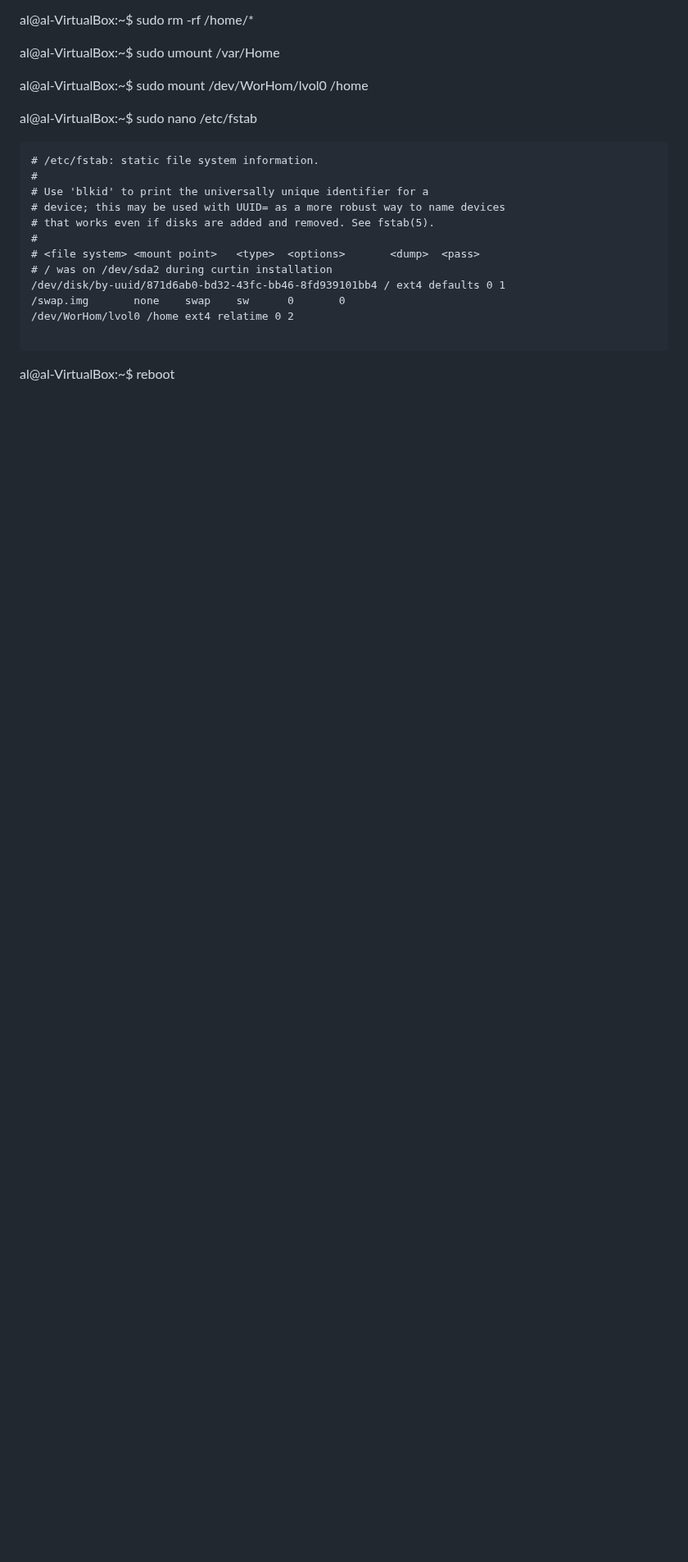
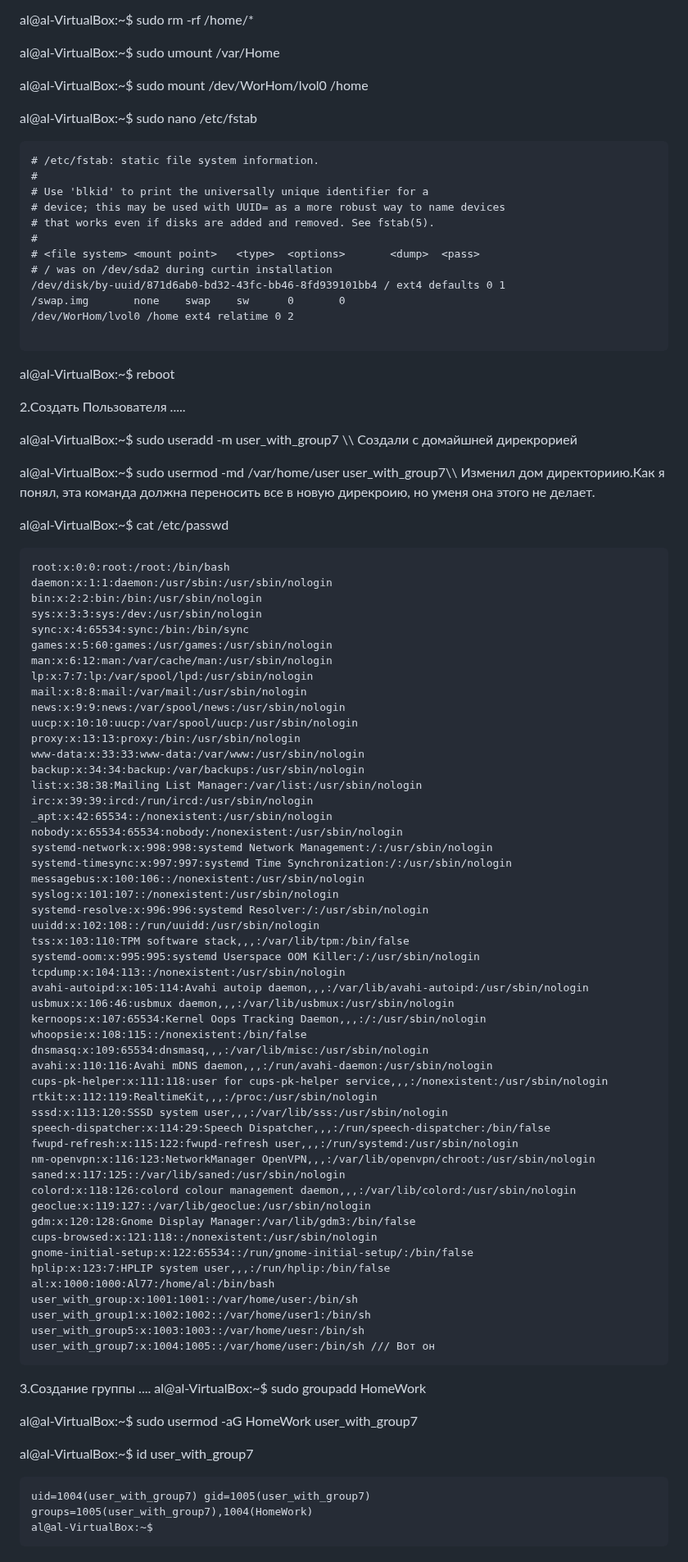
Before and after one commit to tms-dos17-onl/Alex-Krylov, a Markdown page: HW_2.md, the part around the change. Shown at 82% size. Rendered like a GitHub page; blank space fills up the shorter version.

````diff
--- a/HW_2.md
+++ b/HW_2.md
@@ -141,3 +141,74 @@ al@al-VirtualBox:~$ sudo nano /etc/fstab
 
 ```
 al@al-VirtualBox:~$ reboot
+
+2.Создать Пользователя .....
+
+al@al-VirtualBox:~$ sudo useradd -m user_with_group7 \\\ Создали с домайшней дирекрорией
+
+al@al-VirtualBox:~$ sudo usermod -md /var/home/user user_with_group7\\\ Изменил дом директориию.Как я понял, эта команда должна переносить все в новую дирекроию, но уменя она этого не делает.
+
+al@al-VirtualBox:~$ cat /etc/passwd
+```
+root:x:0:0:root:/root:/bin/bash
+daemon:x:1:1:daemon:/usr/sbin:/usr/sbin/nologin
+bin:x:2:2:bin:/bin:/usr/sbin/nologin
+sys:x:3:3:sys:/dev:/usr/sbin/nologin
+sync:x:4:65534:sync:/bin:/bin/sync
+games:x:5:60:games:/usr/games:/usr/sbin/nologin
+man:x:6:12:man:/var/cache/man:/usr/sbin/nologin
+lp:x:7:7:lp:/var/spool/lpd:/usr/sbin/nologin
+mail:x:8:8:mail:/var/mail:/usr/sbin/nologin
+news:x:9:9:news:/var/spool/news:/usr/sbin/nologin
+uucp:x:10:10:uucp:/var/spool/uucp:/usr/sbin/nologin
+proxy:x:13:13:proxy:/bin:/usr/sbin/nologin
+www-data:x:33:33:www-data:/var/www:/usr/sbin/nologin
+backup:x:34:34:backup:/var/backups:/usr/sbin/nologin
+list:x:38:38:Mailing List Manager:/var/list:/usr/sbin/nologin
+irc:x:39:39:ircd:/run/ircd:/usr/sbin/nologin
+_apt:x:42:65534::/nonexistent:/usr/sbin/nologin
+nobody:x:65534:65534:nobody:/nonexistent:/usr/sbin/nologin
+systemd-network:x:998:998:systemd Network Management:/:/usr/sbin/nologin
+systemd-timesync:x:997:997:systemd Time Synchronization:/:/usr/sbin/nologin
+messagebus:x:100:106::/nonexistent:/usr/sbin/nologin
+syslog:x:101:107::/nonexistent:/usr/sbin/nologin
+systemd-resolve:x:996:996:systemd Resolver:/:/usr/sbin/nologin
+uuidd:x:102:108::/run/uuidd:/usr/sbin/nologin
+tss:x:103:110:TPM software stack,,,:/var/lib/tpm:/bin/false
+systemd-oom:x:995:995:systemd Userspace OOM Killer:/:/usr/sbin/nologin
+tcpdump:x:104:113::/nonexistent:/usr/sbin/nologin
+avahi-autoipd:x:105:114:Avahi autoip daemon,,,:/var/lib/avahi-autoipd:/usr/sbin/nologin
+usbmux:x:106:46:usbmux daemon,,,:/var/lib/usbmux:/usr/sbin/nologin
+kernoops:x:107:65534:Kernel Oops Tracking Daemon,,,:/:/usr/sbin/nologin
+whoopsie:x:108:115::/nonexistent:/bin/false
+dnsmasq:x:109:65534:dnsmasq,,,:/var/lib/misc:/usr/sbin/nologin
+avahi:x:110:116:Avahi mDNS daemon,,,:/run/avahi-daemon:/usr/sbin/nologin
+cups-pk-helper:x:111:118:user for cups-pk-helper service,,,:/nonexistent:/usr/sbin/nologin
+rtkit:x:112:119:RealtimeKit,,,:/proc:/usr/sbin/nologin
+sssd:x:113:120:SSSD system user,,,:/var/lib/sss:/usr/sbin/nologin
+speech-dispatcher:x:114:29:Speech Dispatcher,,,:/run/speech-dispatcher:/bin/false
+fwupd-refresh:x:115:122:fwupd-refresh user,,,:/run/systemd:/usr/sbin/nologin
+nm-openvpn:x:116:123:NetworkManager OpenVPN,,,:/var/lib/openvpn/chroot:/usr/sbin/nologin
+saned:x:117:125::/var/lib/saned:/usr/sbin/nologin
+colord:x:118:126:colord colour management daemon,,,:/var/lib/colord:/usr/sbin/nologin
+geoclue:x:119:127::/var/lib/geoclue:/usr/sbin/nologin
+gdm:x:120:128:Gnome Display Manager:/var/lib/gdm3:/bin/false
+cups-browsed:x:121:118::/nonexistent:/usr/sbin/nologin
+gnome-initial-setup:x:122:65534::/run/gnome-initial-setup/:/bin/false
+hplip:x:123:7:HPLIP system user,,,:/run/hplip:/bin/false
+al:x:1000:1000:Al77:/home/al:/bin/bash
+user_with_group:x:1001:1001::/var/home/user:/bin/sh
+user_with_group1:x:1002:1002::/var/home/user1:/bin/sh
+user_with_group5:x:1003:1003::/var/home/uesr:/bin/sh
+user_with_group7:x:1004:1005::/var/home/user:/bin/sh /// Вот он
+```
+3.Создание группы ....
+al@al-VirtualBox:~$ sudo groupadd HomeWork
+
+al@al-VirtualBox:~$ sudo usermod -aG HomeWork user_with_group7
+
+al@al-VirtualBox:~$ id user_with_group7
+```
+uid=1004(user_with_group7) gid=1005(user_with_group7) groups=1005(user_with_group7),1004(HomeWork)
+al@al-VirtualBox:~$
+```
````
